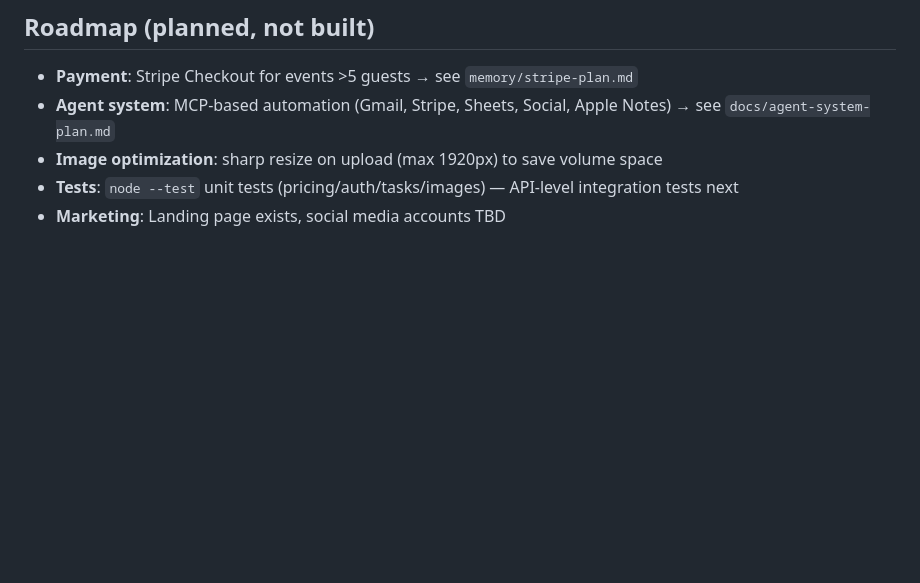
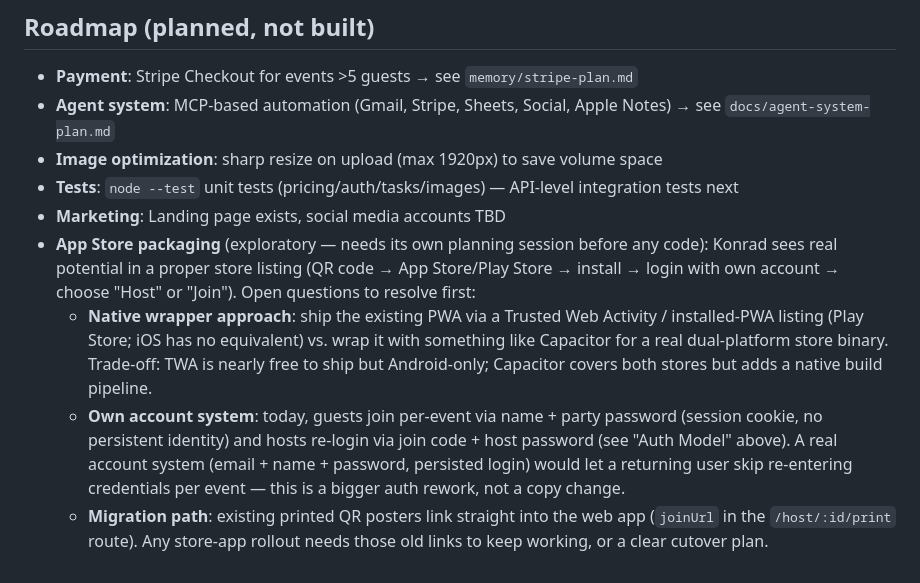
Before and after one commit to konradthiemann/Foto-Challenge, a Markdown page: CLAUDE.md, the part around the change. Rendered like a GitHub page; blank space fills up the shorter version.

Commit message:
docs(roadmap): capture App Store packaging as an open planning item
Goal: preserve the App Store idea and its open questions instead of
losing them, without pretending it's scoped for implementation yet.

Why: real potential seen after the first live test run, but it's a
multi-week initiative (native wrapper decision, a real account system
replacing today's per-event session join, migration path for existing
printed QR posters) that needs its own dedicated planning session, not
a bullet squeezed into today's smaller fixes.

How: added a detailed "App Store packaging" entry under the existing
"Roadmap (planned, not built)" section in CLAUDE.md, listing the three
concrete decisions that block starting the work.

Co-Authored-By: Claude Opus 4.8 <noreply@anthropic.com>

```diff
--- a/CLAUDE.md
+++ b/CLAUDE.md
@@ -194,3 +194,19 @@ must be configured per machine — they are never committed.
 - **Image optimization**: sharp resize on upload (max 1920px) to save volume space
 - **Tests**: `node --test` unit tests (pricing/auth/tasks/images) — API-level integration tests next
 - **Marketing**: Landing page exists, social media accounts TBD
+- **App Store packaging** (exploratory — needs its own planning session before any code):
+  Konrad sees real potential in a proper store listing (QR code → App Store/Play Store →
+  install → login with own account → choose "Host" or "Join"). Open questions to resolve
+  first:
+  - **Native wrapper approach**: ship the existing PWA via a Trusted Web Activity /
+    installed-PWA listing (Play Store; iOS has no equivalent) vs. wrap it with something
+    like Capacitor for a real dual-platform store binary. Trade-off: TWA is nearly free to
+    ship but Android-only; Capacitor covers both stores but adds a native build pipeline.
+  - **Own account system**: today, guests join per-event via name + party password
+    (session cookie, no persistent identity) and hosts re-login via join code + host
+    password (see "Auth Model" above). A real account system (email + name + password,
+    persisted login) would let a returning user skip re-entering credentials per event —
+    this is a bigger auth rework, not a copy change.
+  - **Migration path**: existing printed QR posters link straight into the web app
+    (`joinUrl` in the `/host/:id/print` route). Any store-app rollout needs those old
+    links to keep working, or a clear cutover plan.
```
